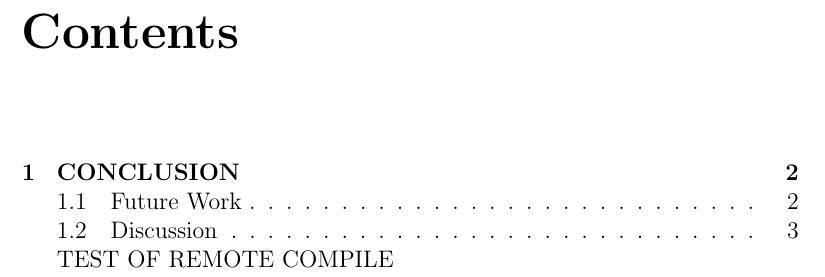
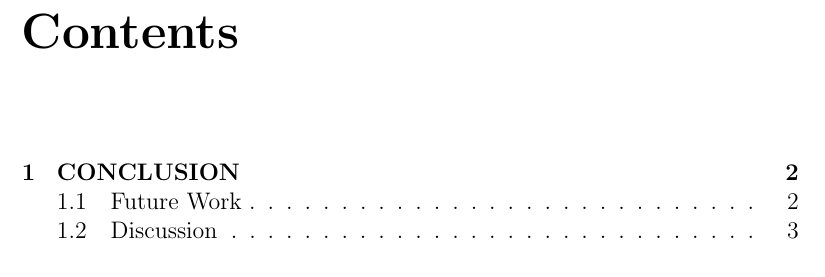
Before and after one commit to mfurkaner/MSThesis, a LaTeX thesis (subsections/future/future_work.tex): part of page 1 of 3, cut so that both start at the same text. Compiled offline with pdfLaTeX.

Commit message:
remote compile success

```diff
--- a/subsections/future/future_work.tex
+++ b/subsections/future/future_work.tex
@@ -99,7 +99,6 @@
 
 %%%%%%
 % START OF FUTURE_WORK
-TEST OF REMOTE COMPILE
 \chapter{CONCLUSION}
 At the time of publication, production efforts of a new rhodotron type electron accelerator are currently continuing in KAHVELab.
 Present bottleneck is the fabrication of the cavity.
```
